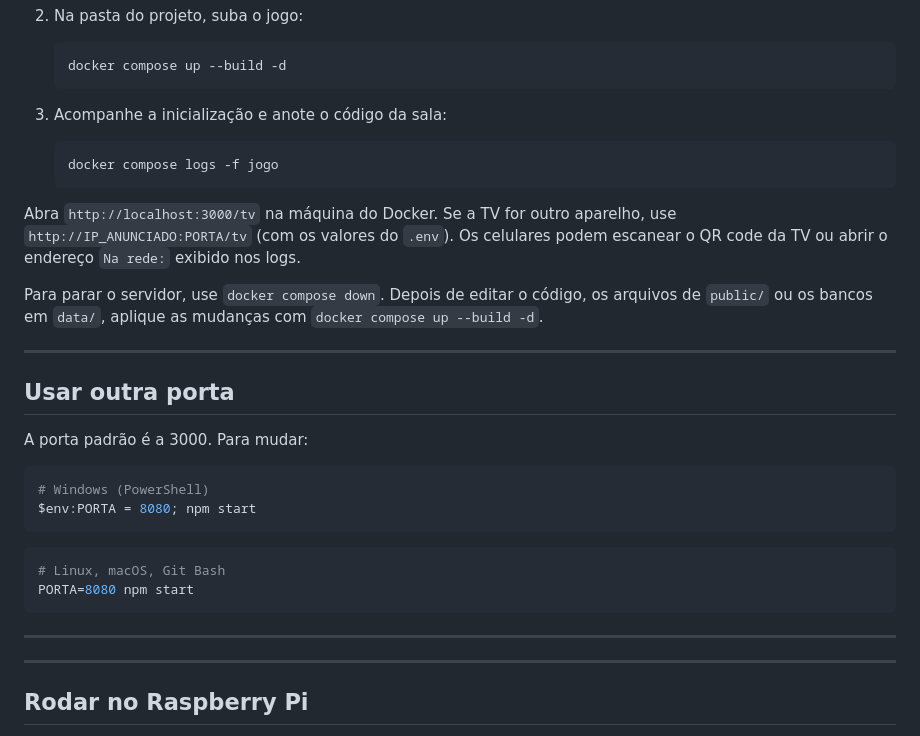
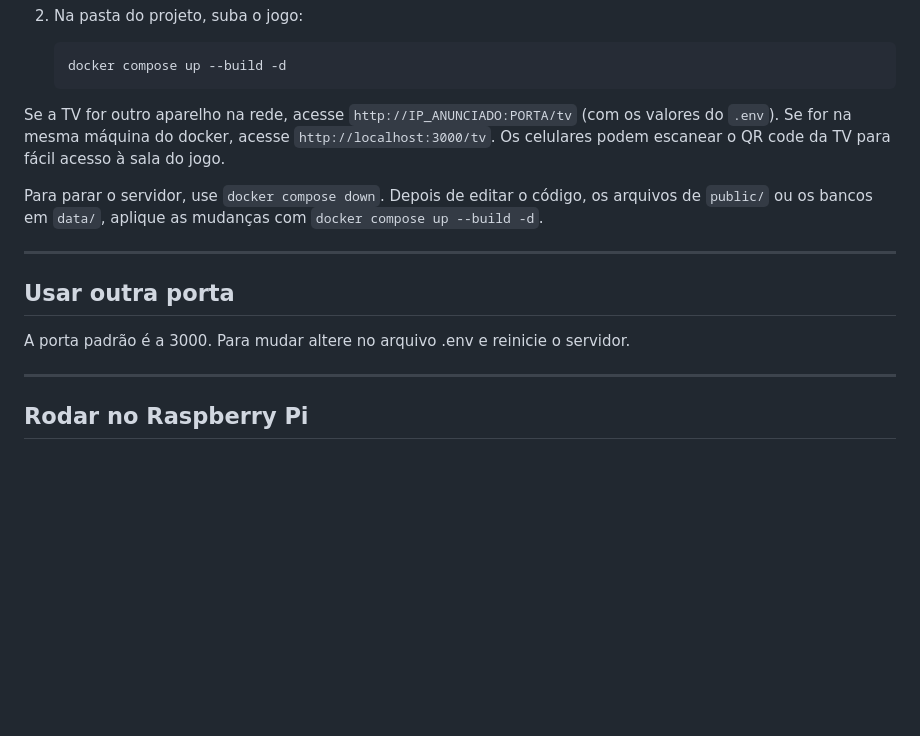
Before and after one commit to zmixtv1/GameConhecimentoEPoder, a Markdown page: README.md, the part around the change. Drawn GitHub-style; blank space fills up the shorter version.

````diff
--- a/README.md
+++ b/README.md
@@ -89,13 +89,7 @@ O **primeiro jogador que entrou é o anfitrião**: só ele tem o botão de inici
    docker compose up --build -d
    ```
 
-3. Acompanhe a inicialização e anote o código da sala:
-
-   ```bash
-   docker compose logs -f jogo
-   ```
-
-Abra `http://localhost:3000/tv` na máquina do Docker. Se a TV for outro aparelho, use `http://IP_ANUNCIADO:PORTA/tv` (com os valores do `.env`). Os celulares podem escanear o QR code da TV ou abrir o endereço `Na rede:` exibido nos logs.
+Se a TV for outro aparelho na rede, acesse `http://IP_ANUNCIADO:PORTA/tv` (com os valores do `.env`). Se for na mesma máquina do docker, acesse `http://localhost:3000/tv`. Os celulares podem escanear o QR code da TV para fácil acesso à sala do jogo.
 
 Para parar o servidor, use `docker compose down`. Depois de editar o código, os arquivos de `public/` ou os bancos em `data/`, aplique as mudanças com `docker compose up --build -d`.
 
@@ -103,19 +97,7 @@ Para parar o servidor, use `docker compose down`. Depois de editar o código, os
 
 ## Usar outra porta
 
-A porta padrão é a 3000. Para mudar:
-
-```powershell
-# Windows (PowerShell)
-$env:PORTA = 8080; npm start
-```
-
-```bash
-# Linux, macOS, Git Bash
-PORTA=8080 npm start
-```
-
----
+A porta padrão é a 3000. Para mudar altere no arquivo .env e reinicie o servidor.
 
 ---
 
````
